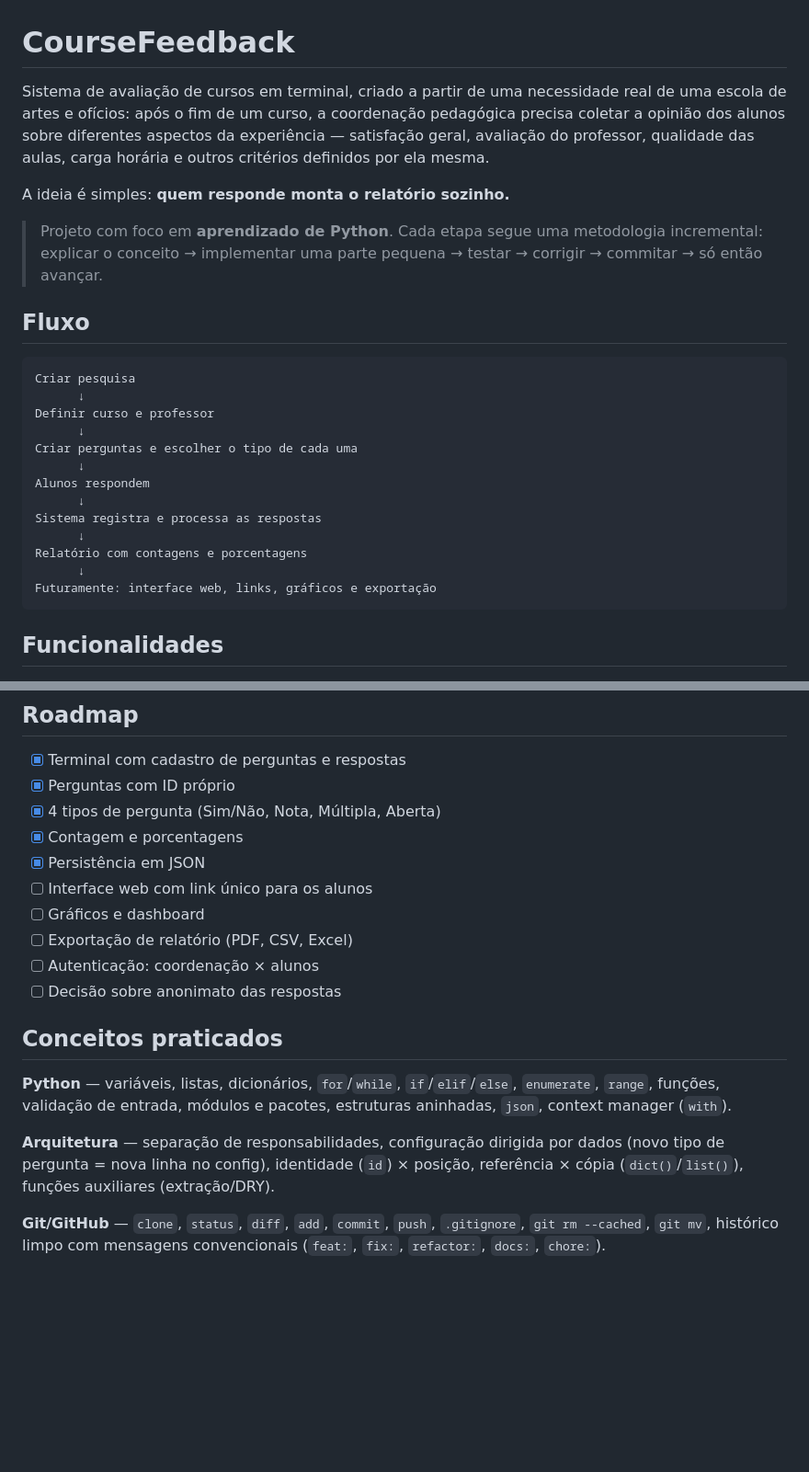
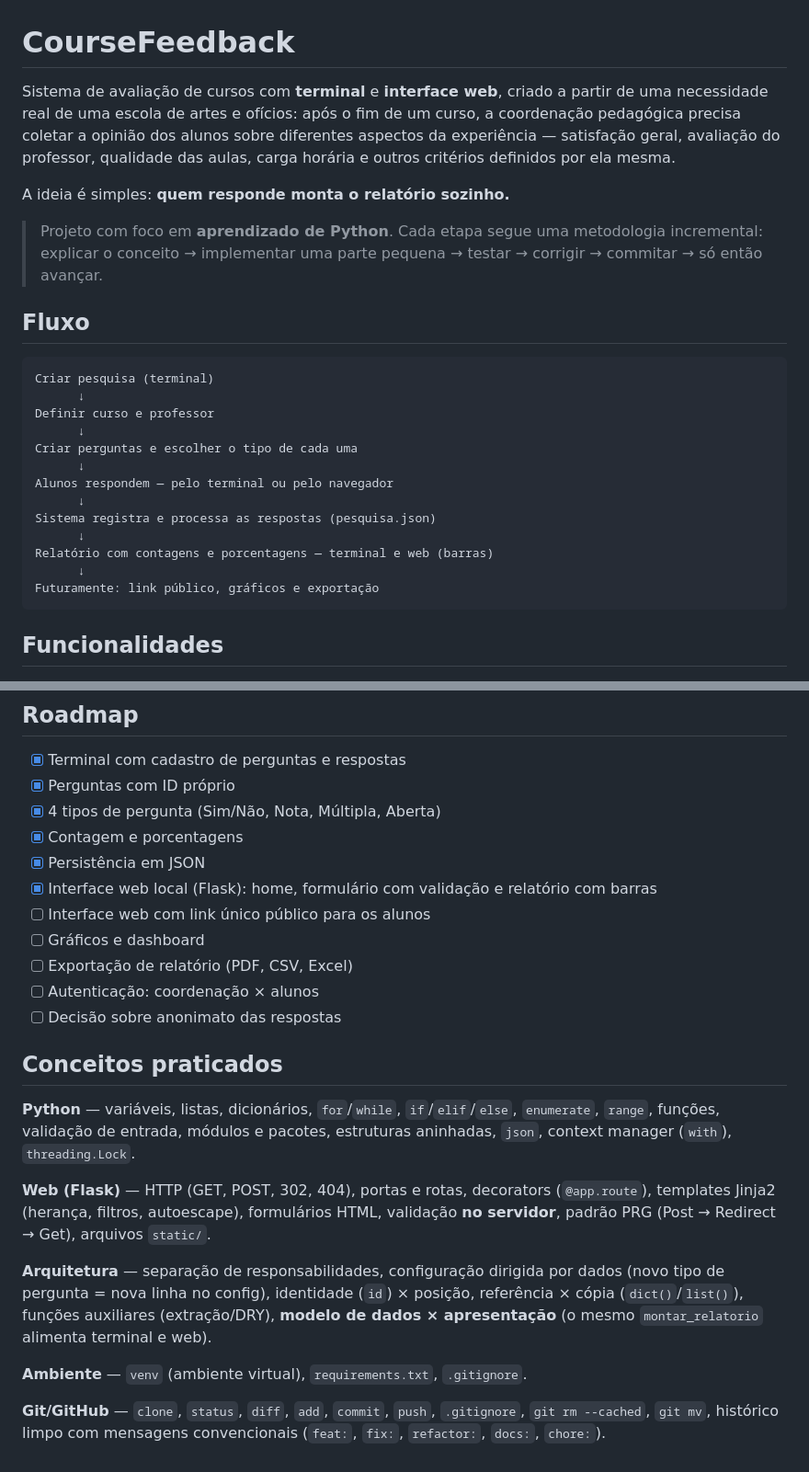
Before and after one commit to Icrxmee/CourseFeedback, a Markdown page: README.md, 2 parts joined by grey strips. Shown at 92% size. GitHub-like rendering; blank space fills up the shorter version.

````diff
--- a/README.md
+++ b/README.md
@@ -1,6 +1,6 @@
 # CourseFeedback
 
-Sistema de avaliação de cursos em terminal, criado a partir de uma necessidade real de uma escola de artes e ofícios: após o fim de um curso, a coordenação pedagógica precisa coletar a opinião dos alunos sobre diferentes aspectos da experiência — satisfação geral, avaliação do professor, qualidade das aulas, carga horária e outros critérios definidos por ela mesma.
+Sistema de avaliação de cursos com **terminal** e **interface web**, criado a partir de uma necessidade real de uma escola de artes e ofícios: após o fim de um curso, a coordenação pedagógica precisa coletar a opinião dos alunos sobre diferentes aspectos da experiência — satisfação geral, avaliação do professor, qualidade das aulas, carga horária e outros critérios definidos por ela mesma.
 
 A ideia é simples: **quem responde monta o relatório sozinho.**
 
@@ -9,19 +9,19 @@ A ideia é simples: **quem responde monta o relatório sozinho.**
 ## Fluxo
 
 ```
-Criar pesquisa
+Criar pesquisa (terminal)
       ↓
 Definir curso e professor
       ↓
 Criar perguntas e escolher o tipo de cada uma
       ↓
-Alunos respondem
+Alunos respondem — pelo terminal ou pelo navegador
       ↓
-Sistema registra e processa as respostas
+Sistema registra e processa as respostas (pesquisa.json)
       ↓
-Relatório com contagens e porcentagens
+Relatório com contagens e porcentagens — terminal e web (barras)
       ↓
-Futuramente: interface web, links, gráficos e exportação
+Futuramente: link público, gráficos e exportação
 ```
 
 ## Funcionalidades
@@ -105,7 +136,8 @@ pergunta: O que poderia ser melhorado?
 - [x] 4 tipos de pergunta (Sim/Não, Nota, Múltipla, Aberta)
 - [x] Contagem e porcentagens
 - [x] Persistência em JSON
-- [ ] Interface web com link único para os alunos
+- [x] Interface web local (Flask): home, formulário com validação e relatório com barras
+- [ ] Interface web com link único público para os alunos
 - [ ] Gráficos e dashboard
 - [ ] Exportação de relatório (PDF, CSV, Excel)
 - [ ] Autenticação: coordenação × alunos
@@ -113,8 +145,12 @@ pergunta: O que poderia ser melhorado?
 
 ## Conceitos praticados
 
-**Python** — variáveis, listas, dicionários, `for`/`while`, `if`/`elif`/`else`, `enumerate`, `range`, funções, validação de entrada, módulos e pacotes, estruturas aninhadas, `json`, context manager (`with`).
+**Python** — variáveis, listas, dicionários, `for`/`while`, `if`/`elif`/`else`, `enumerate`, `range`, funções, validação de entrada, módulos e pacotes, estruturas aninhadas, `json`, context manager (`with`), `threading.Lock`.
 
-**Arquitetura** — separação de responsabilidades, configuração dirigida por dados (novo tipo de pergunta = nova linha no config), identidade (`id`) × posição, referência × cópia (`dict()`/`list()`), funções auxiliares (extração/DRY).
+**Web (Flask)** — HTTP (GET, POST, 302, 404), portas e rotas, decorators (`@app.route`), templates Jinja2 (herança, filtros, autoescape), formulários HTML, validação **no servidor**, padrão PRG (Post → Redirect → Get), arquivos `static/`.
+
+**Arquitetura** — separação de responsabilidades, configuração dirigida por dados (novo tipo de pergunta = nova linha no config), identidade (`id`) × posição, referência × cópia (`dict()`/`list()`), funções auxiliares (extração/DRY), **modelo de dados × apresentação** (o mesmo `montar_relatorio` alimenta terminal e web).
+
+**Ambiente** — `venv` (ambiente virtual), `requirements.txt`, `.gitignore`.
 
 **Git/GitHub** — `clone`, `status`, `diff`, `add`, `commit`, `push`, `.gitignore`, `git rm --cached`, `git mv`, histórico limpo com mensagens convencionais (`feat:`, `fix:`, `refactor:`, `docs:`, `chore:`).
````
Also changed, not shown: other parts of README.md (+39 -8 lines).
